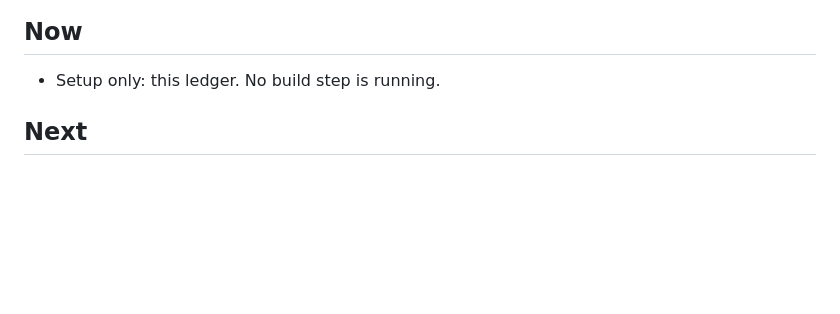
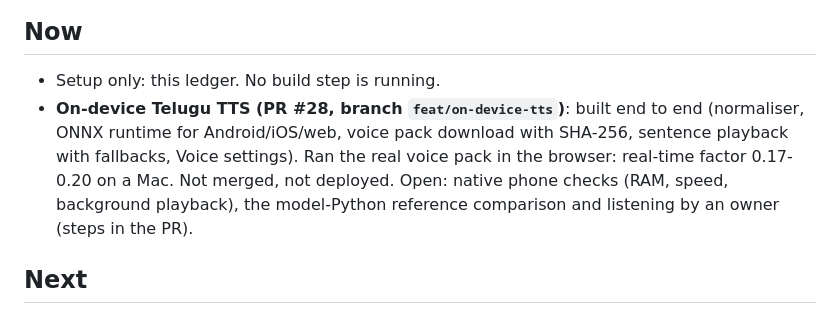
Before and after one commit to siddharthasharma9537/GatiVani, a Markdown page: STATUS.md, the part around one of its changes. GitHub-like rendering; blank space fills up the shorter version.

```diff
--- a/STATUS.md
+++ b/STATUS.md
@@ -5,6 +5,7 @@ Telugu news you can listen to. Repo `siddharthasharma9537/GatiVani`, default bra
 ## Now
 
 - Setup only: this ledger. No build step is running.
+- **On-device Telugu TTS (PR #28, branch `feat/on-device-tts`)**: built end to end (normaliser, ONNX runtime for Android/iOS/web, voice pack download with SHA-256, sentence playback with fallbacks, Voice settings). Ran the real voice pack in the browser: real-time factor 0.17-0.20 on a Mac. Not merged, not deployed. Open: native phone checks (RAM, speed, background playback), the model-Python reference comparison and listening by an owner (steps in the PR).
 
 ## Next
 
```
Also changed, not shown: other parts of STATUS.md (+1 -1 lines), README.md (+1 -1 lines).
